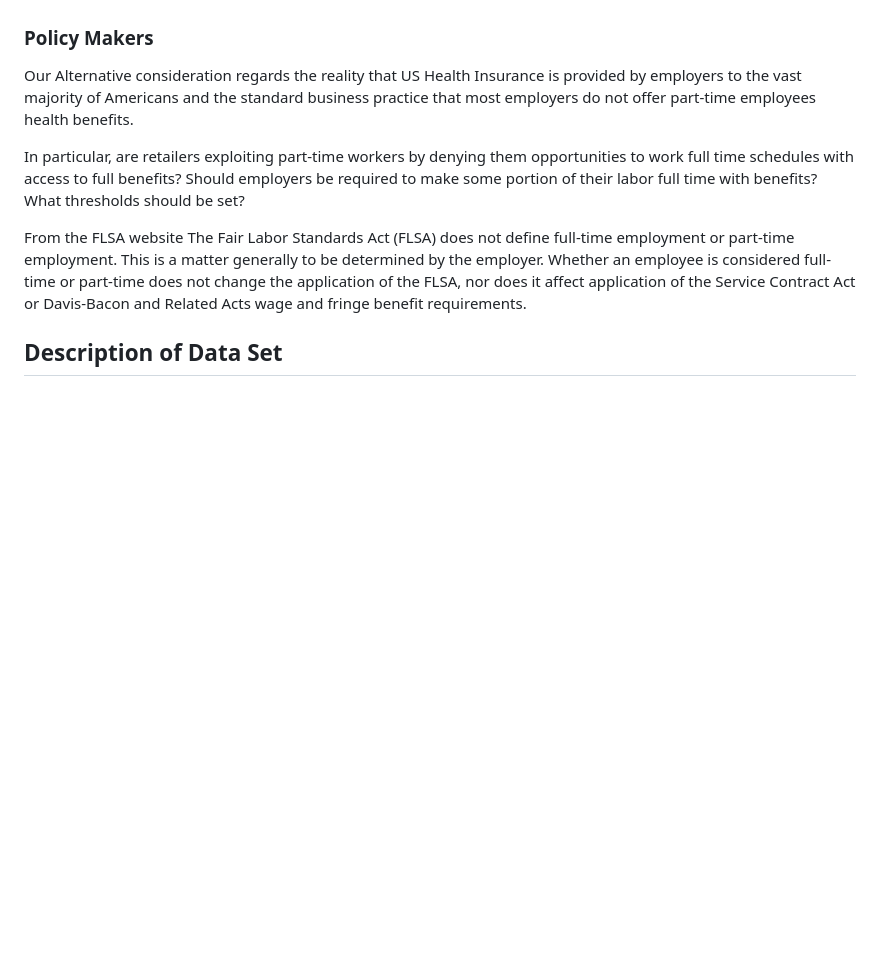
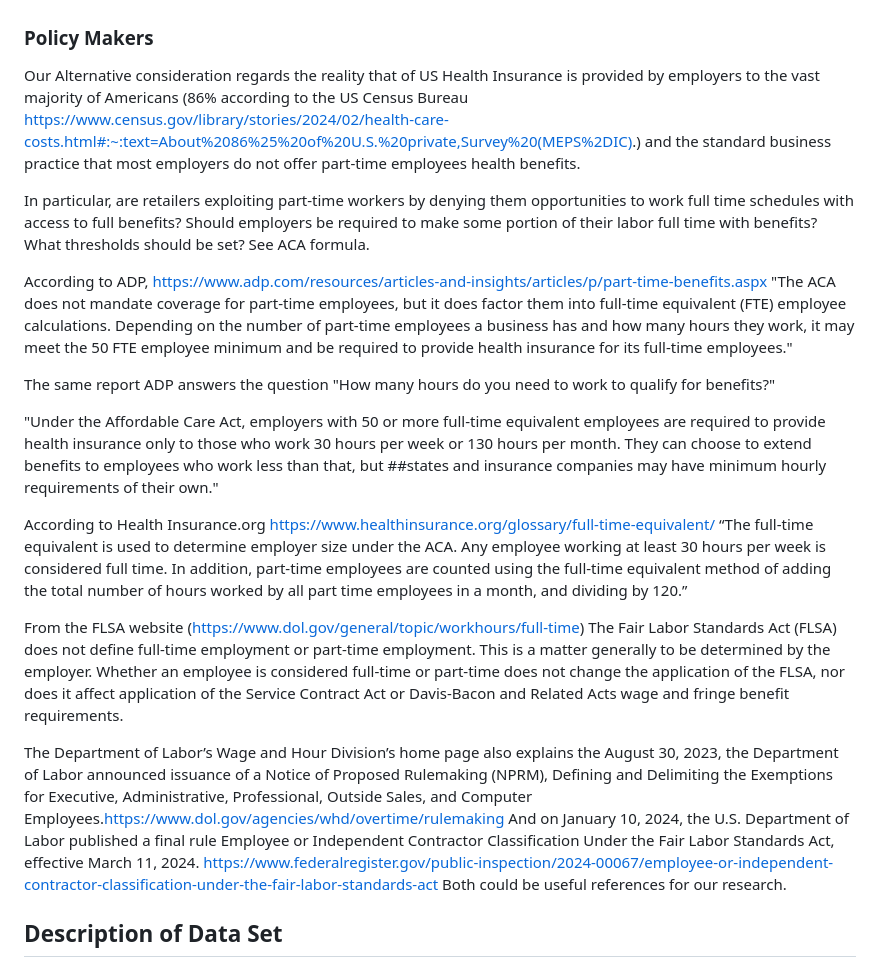
Before and after one commit to allennrbc/Software-Tools-Spring-2024, a Markdown page: README.md, the part around the change. Drawn GitHub-style; blank space fills up the shorter version.

Commit message:
Update README.md
I hate that I have to COMMIT to view ...

```diff
--- a/README.md
+++ b/README.md
@@ -25,12 +25,24 @@ Creating a pipeline for full time store personnel to join the executive training
 
 
 ### Policy Makers
-Our Alternative consideration regards the reality that US Health Insurance is provided by employers to the vast majority of Americans and the standard business practice that most employers do not offer part-time employees health benefits.
+Our Alternative consideration regards the reality that of US Health Insurance is provided by employers to the vast majority of Americans (86% according to the US Census Bureau https://www.census.gov/library/stories/2024/02/health-care-costs.html#:~:text=About%2086%25%20of%20U.S.%20private,Survey%20(MEPS%2DIC).) and the standard business practice that most employers do not offer part-time employees health benefits.
 
-In particular, are retailers exploiting part-time workers by denying them opportunities to work full time schedules with access to full benefits? Should employers be required to make some portion of their labor full time with benefits? What thresholds should be set?
+In particular, are retailers exploiting part-time workers by denying them opportunities to work full time schedules with access to full benefits? Should employers be required to make some portion of their labor full time with benefits? What thresholds should be set? See ACA formula.
 
-From the FLSA website
+According to ADP, https://www.adp.com/resources/articles-and-insights/articles/p/part-time-benefits.aspx "The ACA does not mandate coverage for part-time employees, but it does factor them into full-time equivalent (FTE) employee calculations. Depending on the number of part-time employees a business has and how many hours they work, it may meet the 50 FTE employee minimum and be required to provide health insurance for its full-time employees."
+
+The same report ADP answers the question "How many hours do you need to work to qualify for benefits?"
+
+"Under the Affordable Care Act, employers with 50 or more full-time equivalent employees are required to provide health insurance only to those who work 30 hours per week or 130 hours per month. They can choose to extend benefits to employees who work less than that, but ##states and insurance companies may have minimum hourly requirements of their own."
+
+According to Health Insurance.org https://www.healthinsurance.org/glossary/full-time-equivalent/  “The full-time equivalent is used to determine employer size under the ACA. Any employee working at least 30 hours per week is considered full time. In addition, part-time employees are counted using the full-time equivalent method of adding the total number of hours worked by all part time employees in a month, and dividing by 120.”
+
+From the FLSA website (https://www.dol.gov/general/topic/workhours/full-time)
 The Fair Labor Standards Act (FLSA) does not define full-time employment or part-time employment. This is a matter generally to be determined by the employer. Whether an employee is considered full-time or part-time does not change the application of the FLSA, nor does it affect application of the Service Contract Act or Davis-Bacon and Related Acts wage and fringe benefit requirements.
+
+The Department of Labor’s Wage and Hour Division’s home page also explains the August 30, 2023, the Department of Labor announced issuance of a Notice of Proposed Rulemaking (NPRM), Defining and Delimiting the Exemptions for Executive, Administrative, Professional, Outside Sales, and Computer Employees.https://www.dol.gov/agencies/whd/overtime/rulemaking
+And on January 10, 2024, the U.S. Department of Labor published a final rule Employee or Independent Contractor Classification Under the Fair Labor Standards Act, effective March 11, 2024. https://www.federalregister.gov/public-inspection/2024-00067/employee-or-independent-contractor-classification-under-the-fair-labor-standards-act Both could be useful references for our research.
+
 
 ## Description of Data Set
 
```
